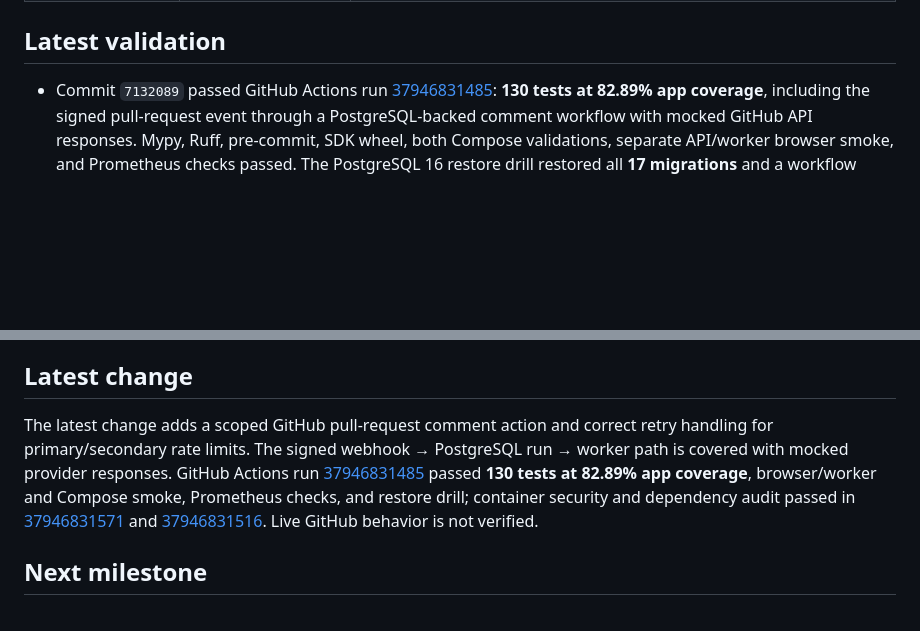
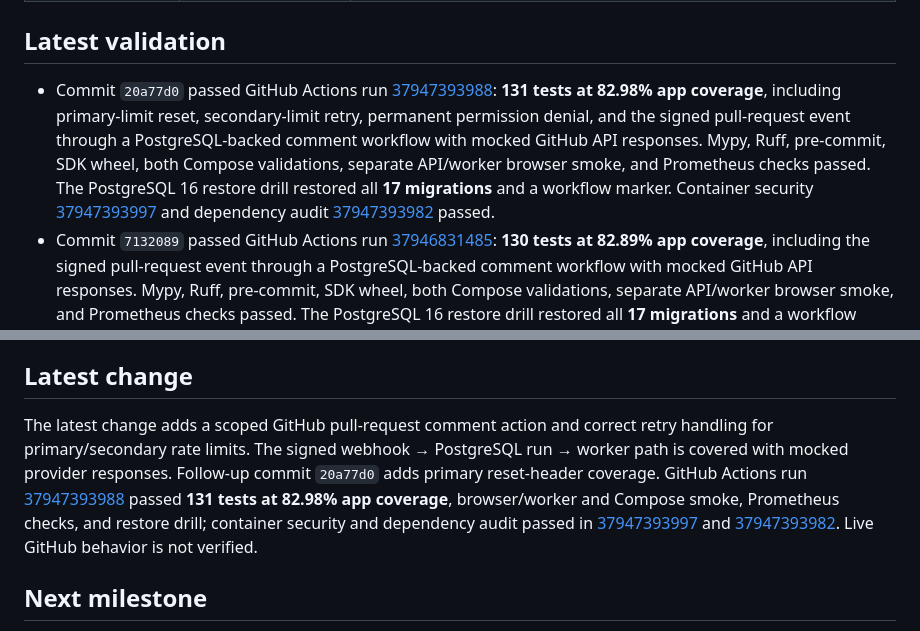
Before and after one commit to Jithendra-coder/RelayCore, a Markdown page: PROJECT_STATUS.md, 2 parts joined by grey strips. GitHub-like rendering; blank space fills up the shorter version.

Commit message:
docs: record GitHub comment workflow verification

```diff
--- a/PROJECT_STATUS.md
+++ b/PROJECT_STATUS.md
@@ -41,6 +41,7 @@ Identity, workspace authorization, signed durable webhook intake, encrypted work
 
 ## Latest validation
 
+- Commit `20a77d0` passed GitHub Actions run [37947393988](https://github.com/Jithendra-coder/RelayCore/actions/runs/37947393988): **131 tests at 82.98% app coverage**, including primary-limit reset, secondary-limit retry, permanent permission denial, and the signed pull-request event through a PostgreSQL-backed comment workflow with mocked GitHub API responses. Mypy, Ruff, pre-commit, SDK wheel, both Compose validations, separate API/worker browser smoke, and Prometheus checks passed. The PostgreSQL 16 restore drill restored all **17 migrations** and a workflow marker. Container security [37947393997](https://github.com/Jithendra-coder/RelayCore/actions/runs/37947393997) and dependency audit [37947393982](https://github.com/Jithendra-coder/RelayCore/actions/runs/37947393982) passed.
 - Commit `7132089` passed GitHub Actions run [37946831485](https://github.com/Jithendra-coder/RelayCore/actions/runs/37946831485): **130 tests at 82.89% app coverage**, including the signed pull-request event through a PostgreSQL-backed comment workflow with mocked GitHub API responses. Mypy, Ruff, pre-commit, SDK wheel, both Compose validations, separate API/worker browser smoke, and Prometheus checks passed. The PostgreSQL 16 restore drill restored all **17 migrations** and a workflow marker. Container security [37946831571](https://github.com/Jithendra-coder/RelayCore/actions/runs/37946831571) and dependency audit [37946831516](https://github.com/Jithendra-coder/RelayCore/actions/runs/37946831516) passed.
 - Commit `5c59a43` passed GitHub Actions run [37944171530](https://github.com/Jithendra-coder/RelayCore/actions/runs/37944171530): **125 tests at 83.00% app coverage**, including PostgreSQL coverage for a two-step HTTP response mapping workflow; Mypy, Ruff, pre-commit, both Compose configurations, Chromium dashboard smoke, Prometheus checks, and PostgreSQL 16 restore drill passed. Container security and dependency audit passed in [runs 37944171360](https://github.com/Jithendra-coder/RelayCore/actions/runs/37944171360) and [37944171368](https://github.com/Jithendra-coder/RelayCore/actions/runs/37944171368).
 - Commit `1fd9d19` passed GitHub Actions run [37942867577](https://github.com/Jithendra-coder/RelayCore/actions/runs/37942867577): **118 tests at 82.82% app coverage**, Mypy, Ruff, pre-commit, both Compose configurations, the Chromium dashboard-to-separate-worker smoke, Prometheus validation, and the PostgreSQL 16 restore drill. The image scan and dependency audit passed in [runs 37942867586](https://github.com/Jithendra-coder/RelayCore/actions/runs/37942867586) and [37942867693](https://github.com/Jithendra-coder/RelayCore/actions/runs/37942867693).
@@ -73,7 +74,7 @@ Identity, workspace authorization, signed durable webhook intake, encrypted work
 
 ## Latest change
 
-The latest change adds a scoped GitHub pull-request comment action and correct retry handling for primary/secondary rate limits. The signed webhook → PostgreSQL run → worker path is covered with mocked provider responses. GitHub Actions run [37946831485](https://github.com/Jithendra-coder/RelayCore/actions/runs/37946831485) passed **130 tests at 82.89% app coverage**, browser/worker and Compose smoke, Prometheus checks, and restore drill; container security and dependency audit passed in [37946831571](https://github.com/Jithendra-coder/RelayCore/actions/runs/37946831571) and [37946831516](https://github.com/Jithendra-coder/RelayCore/actions/runs/37946831516). Live GitHub behavior is not verified.
+The latest change adds a scoped GitHub pull-request comment action and correct retry handling for primary/secondary rate limits. The signed webhook → PostgreSQL run → worker path is covered with mocked provider responses. Follow-up commit `20a77d0` adds primary reset-header coverage. GitHub Actions run [37947393988](https://github.com/Jithendra-coder/RelayCore/actions/runs/37947393988) passed **131 tests at 82.98% app coverage**, browser/worker and Compose smoke, Prometheus checks, and restore drill; container security and dependency audit passed in [37947393997](https://github.com/Jithendra-coder/RelayCore/actions/runs/37947393997) and [37947393982](https://github.com/Jithendra-coder/RelayCore/actions/runs/37947393982). Live GitHub behavior is not verified.
 
 ## Next milestone
 
```
Also changed, not shown: docs/evidence.md (+1 -1 lines).
